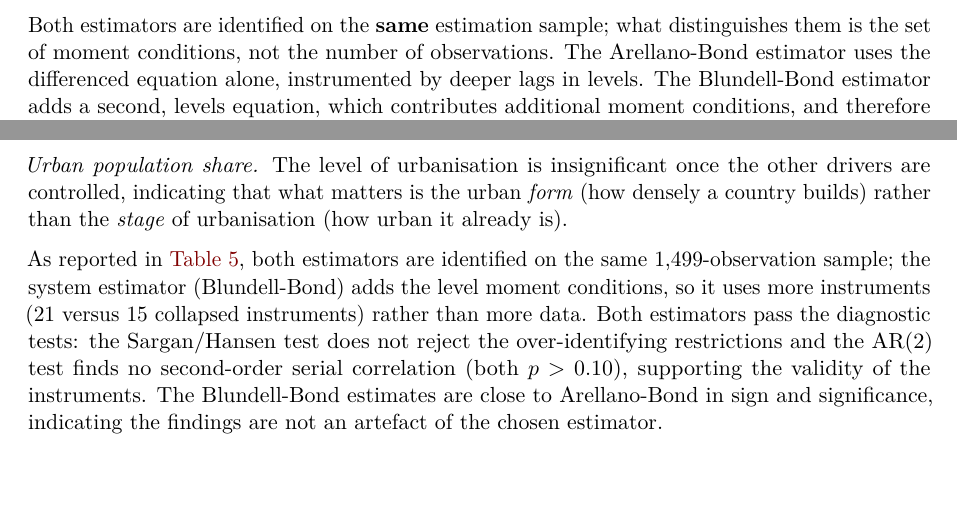
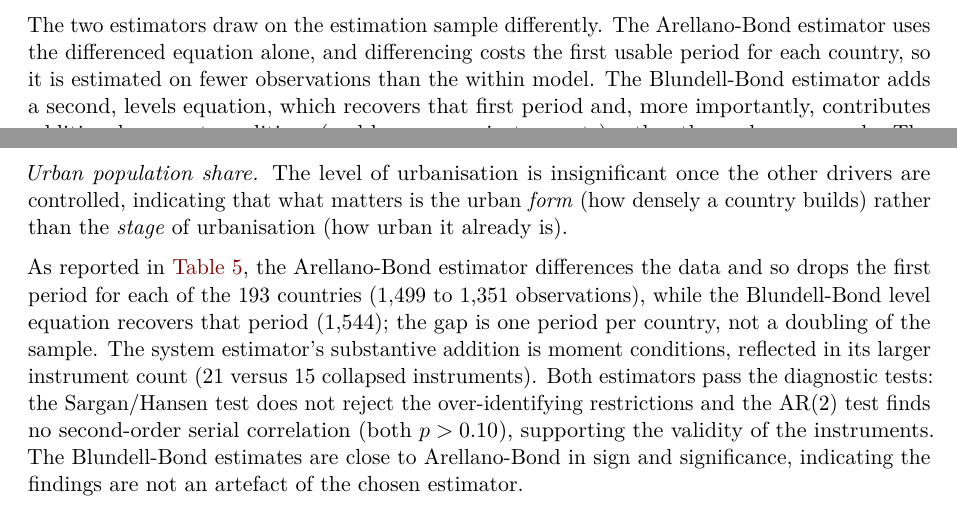
Before and after one commit to ofurkancoban/UrbanLandUseEfficiency_DevEconResearchProj, a Quarto document (05_paper/paper.qmd): two parts of pages 9 and 11 of 13, joined at a grey line, cut at the place of the change. Rendered offline with R 4.5, knitr and Pandoc in place of Quarto, then LaTeX, with nearby package versions; drawn as R Markdown's standard PDF in place of the format the file asks for; some code elsewhere in the file could not run offline.

Commit message:
GMM Table 5: report per-equation observation counts (AB 1,351 differenced, loses first period per country; BB 1,544 level equation recovers it) instead of a common N, so the differencing loss is shown correctly; keep Instruments row (15/21); update strategy and results text to the one-period-per-country (not doubled) story

```diff
--- a/05_paper/paper.qmd
+++ b/05_paper/paper.qmd
@@ -542,8 +542,8 @@
 Both are estimated in two steps with Windmeijer-corrected standard errors [@windmeijer2005], and the
 instrument set is collapsed to keep it from proliferating with the time dimension.
 
-Both estimators are identified on the **same** estimation sample; what
-distinguishes them is the set of moment conditions, not the number of
-observations. The Arellano-Bond estimator uses the differenced equation alone,
-instrumented by deeper lags in levels. The Blundell-Bond estimator adds a second,
-levels equation, which contributes additional moment conditions, and therefore
+The two estimators draw on the estimation sample differently. The Arellano-Bond
+estimator uses the differenced equation alone, and differencing costs the first
+usable period for each country, so it is estimated on fewer observations than the
+within model. The Blundell-Bond estimator adds a second, levels equation, which
+recovers that first period and, more importantly, contributes additional moment
@@ -718,10 +718,12 @@
 (how densely a country builds) rather than the *stage* of urbanisation (how urban
 it already is).
 
-As reported in @tbl-gmm, both estimators are identified on the same
-1,499-observation sample; the system estimator (Blundell-Bond) adds the level
-moment conditions, so it uses more instruments (21 versus 15 collapsed
-instruments) rather than more data. Both estimators
+As reported in @tbl-gmm, the Arellano-Bond estimator differences the data and so
+drops the first period for each of the 193 countries (1,499 to 1,351
+observations), while the Blundell-Bond level equation recovers that period
+(1,544); the gap is one period per country, not a doubling of the sample. The
+system estimator's substantive addition is moment conditions, reflected in its
+larger instrument count (21 versus 15 collapsed instruments). Both estimators
 pass the diagnostic tests: the Sargan/Hansen test does not reject
 the over-identifying restrictions and the AR(2) test finds no second-order serial
 correlation (both $p>0.10$), supporting the validity of the instruments. The
```
Also changed, not shown: 02_scripts/02_analysis/03_dynamic_gmm.R (+5 -3 lines), 03_datasets/processed/dynamic_gmm.rds, 05_paper/paper.qmd (4 more changed lines).
